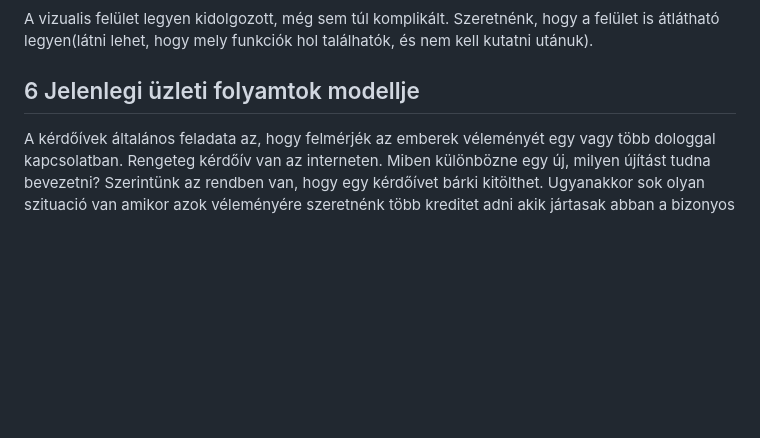
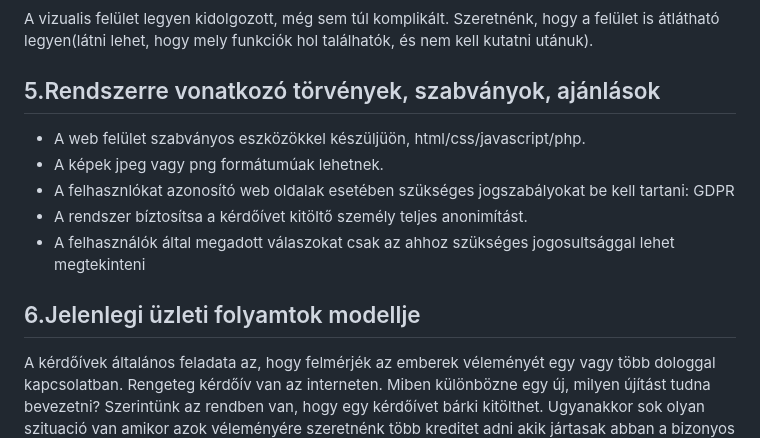
Before and after one commit to 103470/AFP2--h-t-let, a Markdown page: Követelmény Specifikáció.md, the part around the change. GitHub-like rendering; blank space fills up the shorter version.

Commit message:
Köv.Spec. - Rendszerre vonatkozó törvények....

```diff
--- a/Követelmény Specifikáció.md
+++ b/Követelmény Specifikáció.md
@@ -22,5 +22,12 @@ Ezen felül a kérdőív legyen könnyen kezelhető valamint egyszerűen megért
 A vizualis felület legyen kidolgozott, még sem túl komplikált.
 Szeretnénk, hogy a felület is átlátható legyen(látni lehet, hogy mely funkciók hol találhatók, és nem kell kutatni utánuk).
 
-## 6 Jelenlegi üzleti folyamtok modellje
+## 5.Rendszerre vonatkozó törvények, szabványok, ajánlások
+- A web felület szabványos eszközökkel készüljüön, html/css/javascript/php.
+- A képek jpeg vagy png formátumúak lehetnek.
+- A felhasznlókat azonosító web oldalak esetében szükséges jogszabályokat be kell tartani: GDPR
+- A rendszer bíztosítsa a kérdőívet kitöltő személy teljes anonimítást.
+- A felhasználók által megadott válaszokat csak az ahhoz szükséges jogosultsággal lehet megtekinteni
+
+## 6.Jelenlegi üzleti folyamtok modellje
 A kérdőívek általános feladata az, hogy felmérjék az emberek véleményét egy vagy több dologgal kapcsolatban. Rengeteg kérdőív van az interneten. Miben különbözne egy új, milyen újítást tudna bevezetni? Szerintünk az rendben van, hogy egy kérdőívet bárki kitölthet. Ugyanakkor sok olyan szituació van amikor azok véleményére szeretnénk több kreditet adni akik jártasak abban a bizonyos témában. Ezért a kérdőívünkbe implementálni szeretnénk egy úgy nevezett "szűrést" amely eldönti, hogy leteszteljük az aktuális felhasználó hozzáértését.
```
